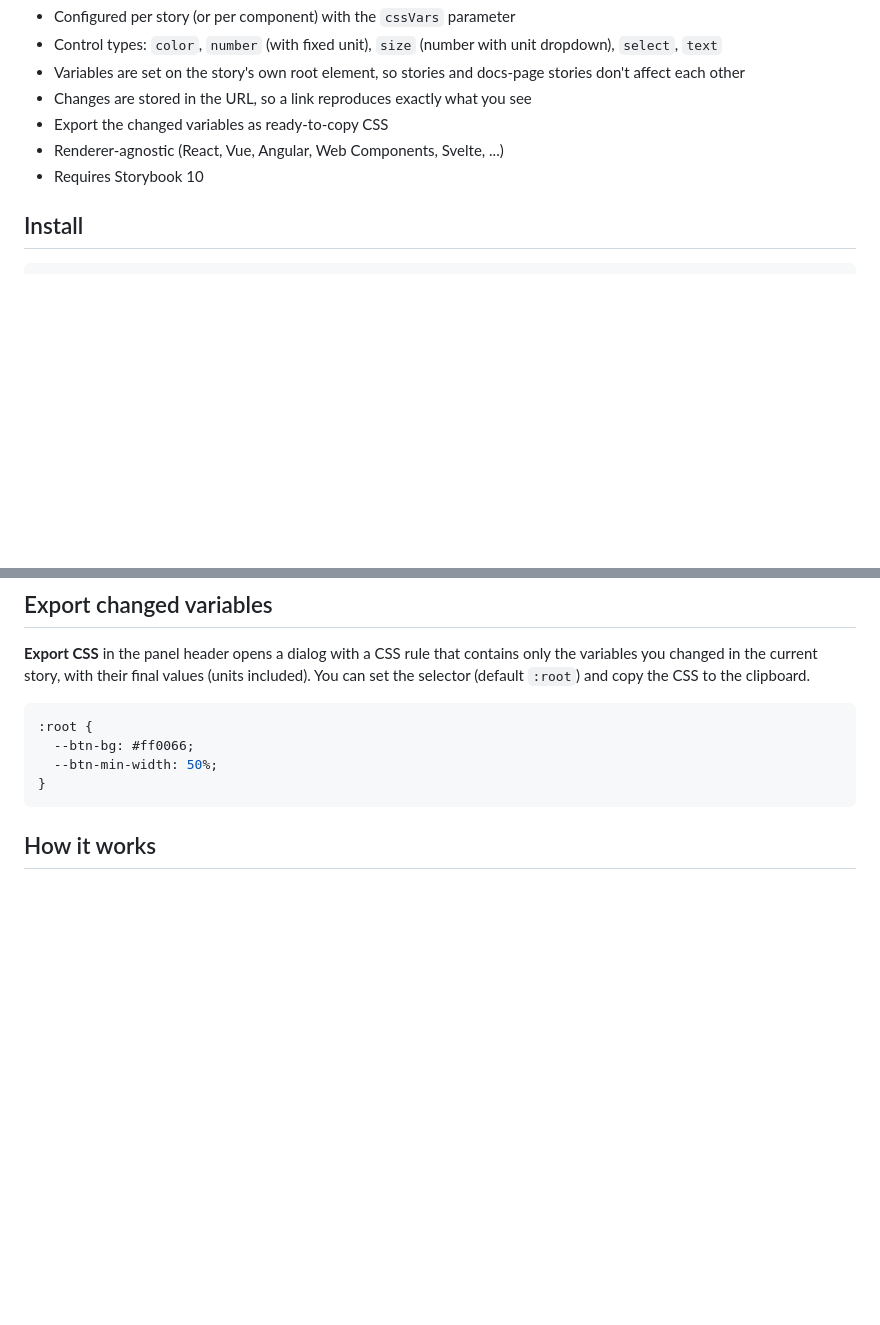
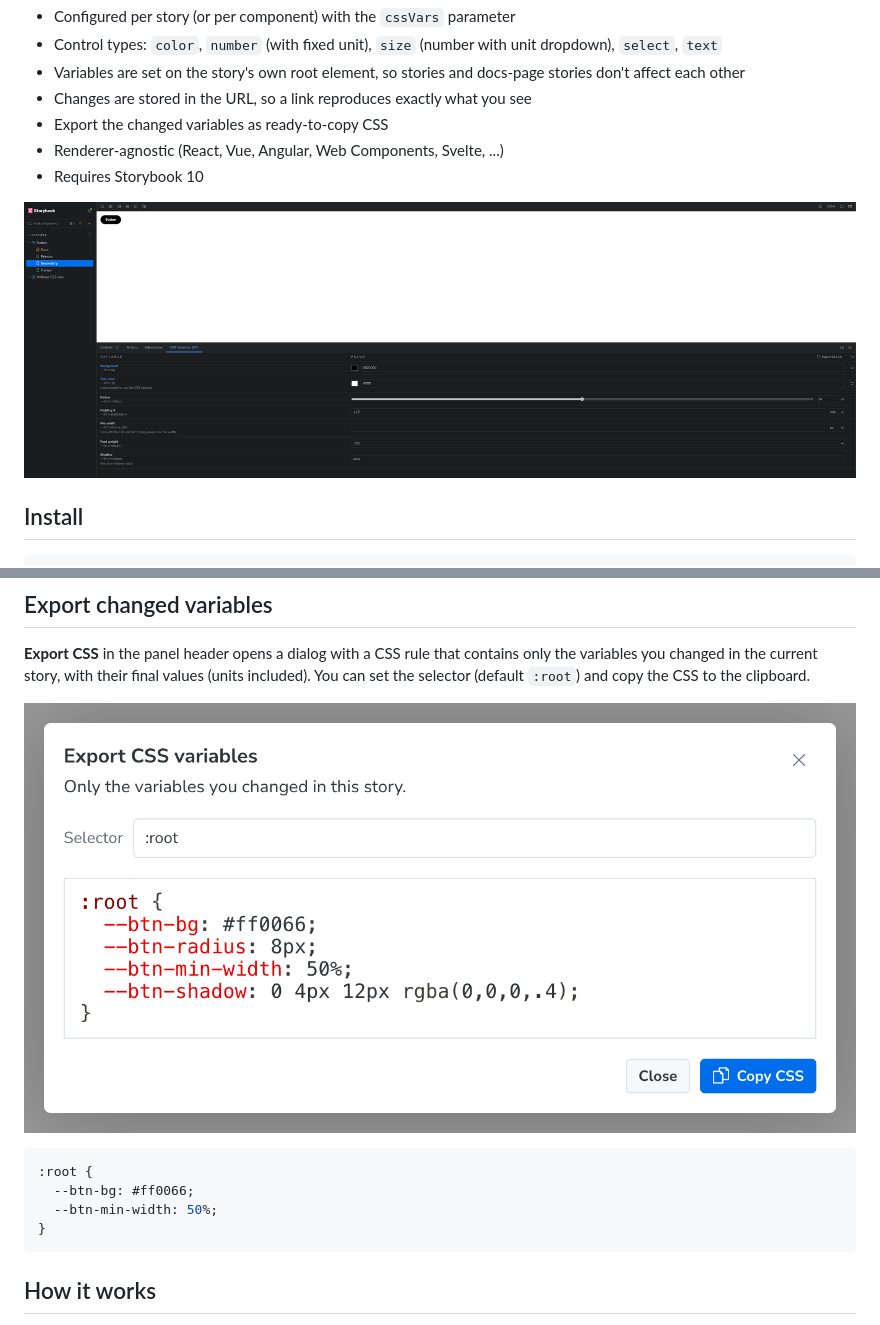
Before and after one commit to faebeee/storybook-css-vars, a Markdown page: README.md, 2 parts joined by grey strips. Drawn GitHub-style; pictures changed too: docs/Screenshot.png (added), docs/export-dialog.png (added); blank space fills up the shorter version.

````diff
--- a/README.md
+++ b/README.md
@@ -9,6 +9,8 @@ Edit CSS custom properties per story from a **CSS Variables** panel and see the
 - Export the changed variables as ready-to-copy CSS
 - Renderer-agnostic (React, Vue, Angular, Web Components, Svelte, ...)
 - Requires Storybook 10
+
+![CSS Variables panel in Storybook](docs/Screenshot.png)
 
 ## Install
 
@@ -80,6 +82,8 @@ Your CSS reads the variables as usual, ideally with a fallback:
 
 **Export CSS** in the panel header opens a dialog with a CSS rule that contains only the variables you changed in the current story, with their final values (units included). You can set the selector (default `:root`) and copy the CSS to the clipboard.
 
+![Export CSS dialog](docs/export-dialog.png)
+
 ```css
 :root {
   --btn-bg: #ff0066;
````
